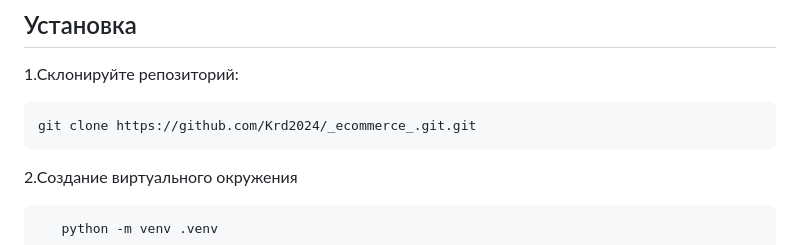
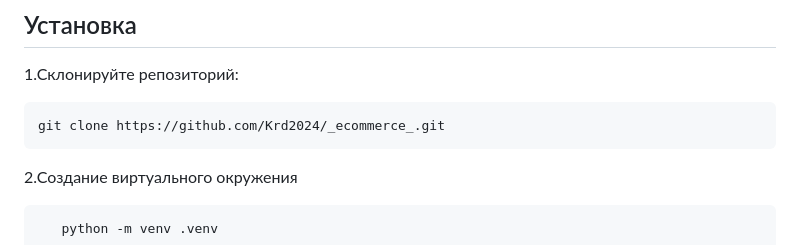
Before and after one commit to Krd2024/_e_commerce_, a Markdown page: README.md, the part around the change. Rendered like a GitHub page.

````diff
--- a/README.md
+++ b/README.md
@@ -27,7 +27,7 @@
 
 1.Склонируйте репозиторий:
    ```bash
-   git clone https://github.com/Krd2024/_ecommerce_.git.git
+   git clone https://github.com/Krd2024/_ecommerce_.git
 ```
 2.Создание виртуального окружения
 ```bash
````
